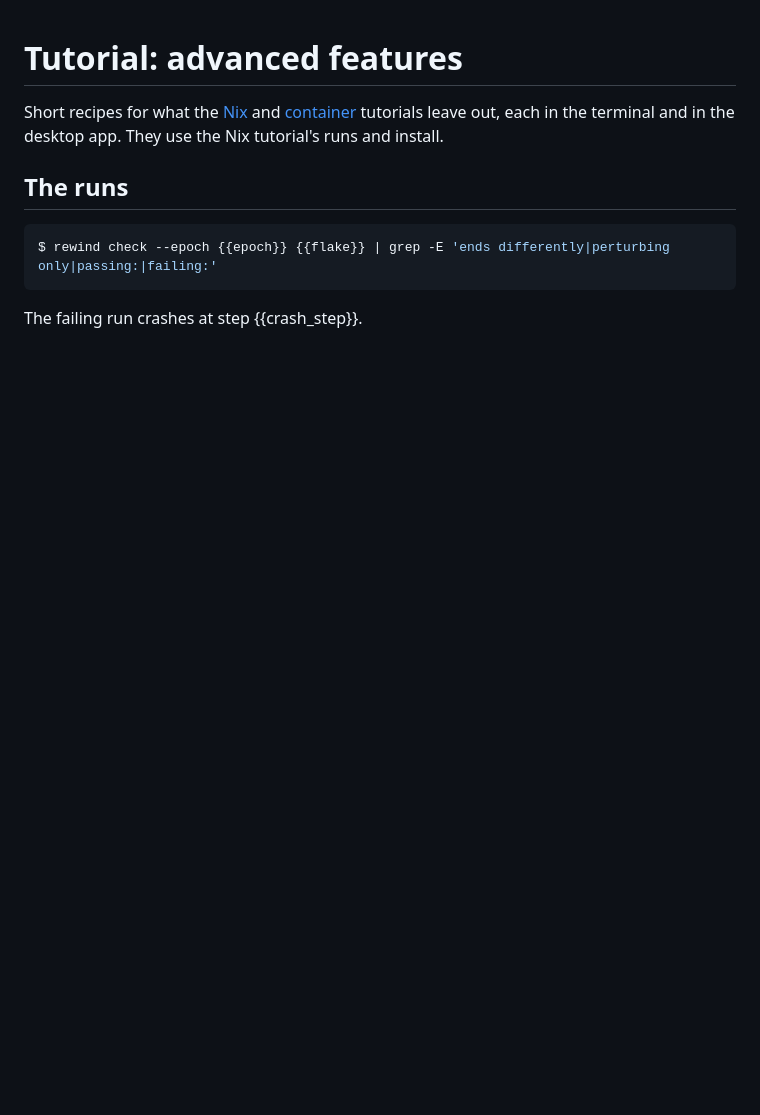
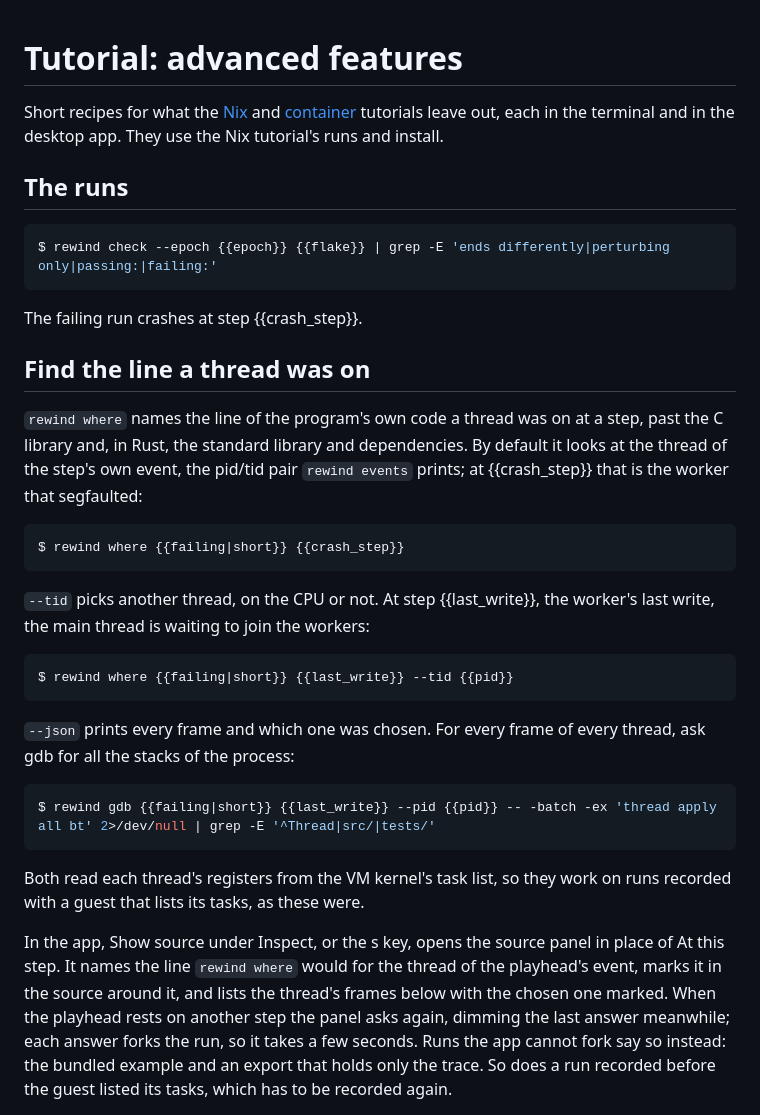
Before and after one commit to fzakaria/rewindvm, a Markdown page: docs/templates/tutorial-advanced.md, the part around one of its changes. Drawn GitHub-style; blank space fills up the shorter version.

Commit message:
Put rewind where and the source panel in the templates
8fd6704 and aaf0d9f added rewind where, the plain gdb recipe for
every thread's stack, and the app's source panel to the generated
tutorial pages only, so recording them again would have dropped
that material. The advanced template now runs those commands and
screenshots the panel at the crash, and the Nix and container
templates say how to open the panel, with the line it shows checked
against rewind where.

Co-Authored-By: Claude Opus 5.5 <noreply@anthropic.com>
Claude-Session: https://claude.ai/code/session_01JHGPYecv1PHANiG4SNwbAJ

````diff
--- a/docs/templates/tutorial-advanced.md
+++ b/docs/templates/tutorial-advanced.md
@@ -22,3 +22,49 @@ $ rewind check --epoch {{epoch}} {{flake}} | grep -E 'ends differently|perturbin
 <!-- set watch_from: rewind events {{failing}} --from $(( {{crash_step}} - 50 )) --to {{crash_step}} | grep -E " {{pid}}/[0-9]+ +write" | head -1 | awk '{print $1}' -->
 
 The failing run crashes at step {{crash_step}}.
+
+## Find the line a thread was on
+
+`rewind where` names the line of the program's own code a thread was on at a
+step, past the C library and, in Rust, the standard library and
+dependencies. By default it looks at the thread of the step's own event, the
+pid/tid pair `rewind events` prints; at {{crash_step}} that is the worker that
+segfaulted:
+
+```console run name=where
+$ rewind where {{failing|short}} {{crash_step}}
+```
+
+<!-- assert: grep -q '^#0 worker (src/pool.c:77)' {{out:where}} && grep -q '^> *77 .*p->queue->completed++;' {{out:where}} && grep -q 'start_thread' {{out:where}} && grep -q 'clone3' {{out:where}} -->
+
+`--tid` picks another thread, on the CPU or not. At step {{last_write}}, the
+worker's last write, the main thread is waiting to join the workers:
+
+```console run name=where_main
+$ rewind where {{failing|short}} {{last_write}} --tid {{pid}}
+```
+
+<!-- assert: grep -q 'pool_shutdown (src/pool.c:128)' {{out:where_main}} && grep -q 'pthread_join' {{out:where_main}} -->
+
+`--json` prints every frame and which one was chosen. For every frame of
+every thread, ask gdb for all the stacks of the process:
+
+```console run name=all_bt
+$ rewind gdb {{failing|short}} {{last_write}} --pid {{pid}} -- -batch -ex 'thread apply all bt' 2>/dev/null | grep -E '^Thread|src/|tests/'
+```
+
+<!-- assert: grep -q 'in pool_shutdown .* at src/pool.c:128' {{out:all_bt}} && grep -q 'in main () at tests/test_pool_shutdown.c' {{out:all_bt}} -->
+
+Both read each thread's registers from the VM kernel's task list, so they
+work on runs recorded with a guest that lists its tasks, as these were.
+
+In the app, Show source under Inspect, or the s key, opens the source panel
+in place of At this step. It names the line `rewind where` would for the
+thread of the playhead's event, marks it in the source around it, and lists
+the thread's frames below with the chosen one marked. When the playhead rests
+on another step the panel asks again, dimming the last answer meanwhile; each
+answer forks the run, so it takes a few seconds. Runs the app cannot fork
+say so instead: the bundled example and an export that holds only the trace.
+So does a run recorded before the guest listed its tasks, which has to be
+recorded again.
+
````
Also changed, not shown: other parts of docs/templates/tutorial-advanced.md (+3 -0 lines), docs/templates/tutorial-container.md (+8 -0 lines), docs/templates/tutorial-nix.md (+8 -0 lines).
